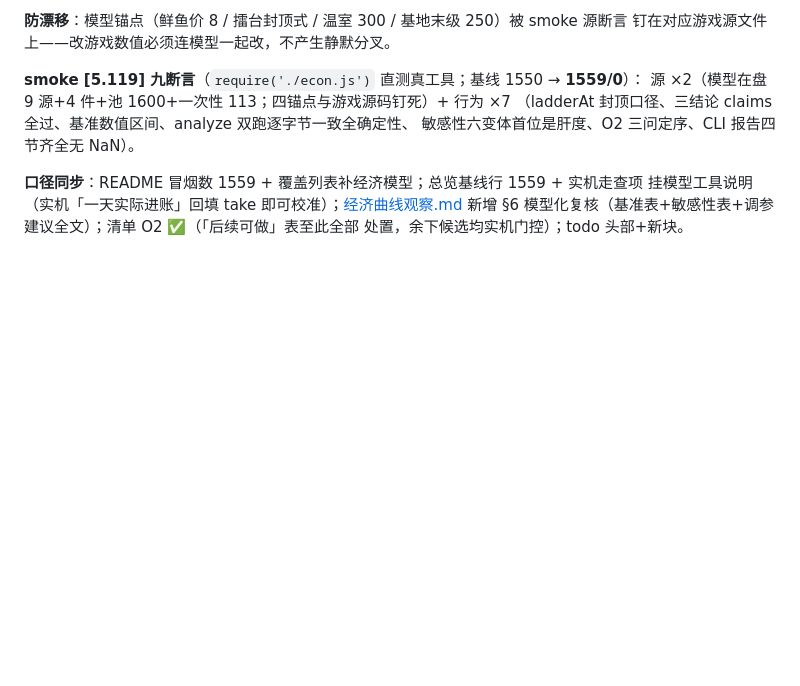
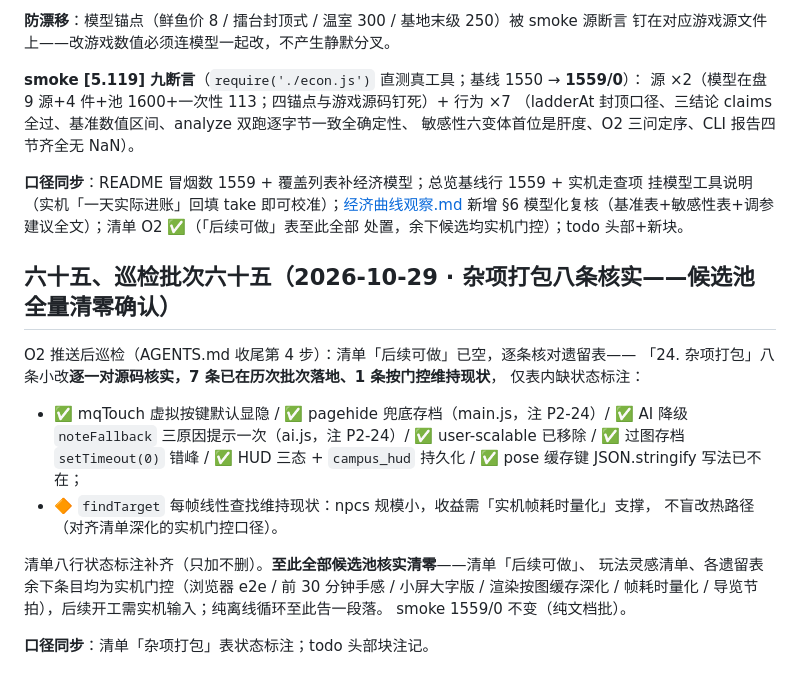
Before and after one commit to kircheisa/campus_game, a Markdown page: docs/项目记录.md, the part around the change. Drawn GitHub-style; blank space fills up the shorter version.

```diff
--- a/docs/项目记录.md
+++ b/docs/项目记录.md
@@ -1967,3 +1967,23 @@ shared 技能启示原案：把经济观察 §1/§2 抽成可调参数模型跑
 挂模型工具说明（实机「一天实际进账」回填 take 即可校准）；[经济曲线观察.md](经济曲线观察.md)
 新增 §6 模型化复核（基准表+敏感性表+调参建议全文）；清单 O2 ✅（「后续可做」表至此全部
 处置，余下候选均实机门控）；todo 头部+新块。
+
+## 六十五、巡检批次六十五（2026-10-29 · 杂项打包八条核实——候选池全量清零确认）
+
+O2 推送后巡检（AGENTS.md 收尾第 4 步）：清单「后续可做」已空，逐条核对遗留表——
+「24. 杂项打包」八条小改**逐一对源码核实，7 条已在历次批次落地、1 条按门控维持现状**，
+仅表内缺状态标注：
+
+- ✅ mqTouch 虚拟按键默认显隐 / ✅ pagehide 兜底存档（main.js，注 P2-24）/
+  ✅ AI 降级 `noteFallback` 三原因提示一次（ai.js，注 P2-24）/ ✅ user-scalable 已移除 /
+  ✅ 过图存档 `setTimeout(0)` 错峰 / ✅ HUD 三态 + `campus_hud` 持久化 /
+  ✅ pose 缓存键 JSON.stringify 写法已不在；
+- 🔶 `findTarget` 每帧线性查找维持现状：npcs 规模小，收益需「实机帧耗时量化」支撑，
+  不盲改热路径（对齐清单深化的实机门控口径）。
+
+清单八行状态标注补齐（只加不删）。**至此全部候选池核实清零**——清单「后续可做」、
+玩法灵感清单、各遗留表余下条目均为实机门控（浏览器 e2e / 前 30 分钟手感 / 小屏大字版 /
+渲染按图缓存深化 / 帧耗时量化 / 导览节拍），后续开工需实机输入；纯离线循环至此告一段落。
+smoke 1559/0 不变（纯文档批）。
+
+**口径同步**：清单「杂项打包」表状态标注；todo 头部块注记。
```
Also changed, not shown: docs/体验优化清单.md (+8 -8 lines), todo.md (+7 -0 lines).
